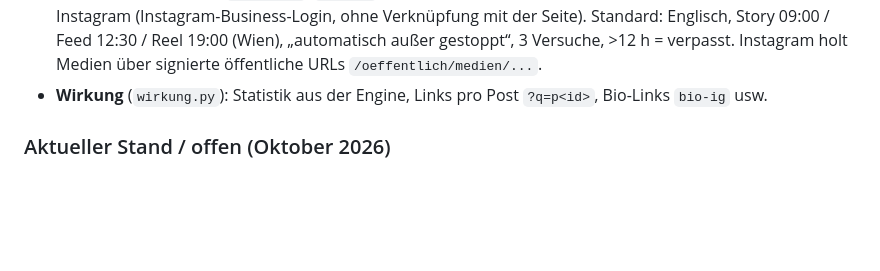
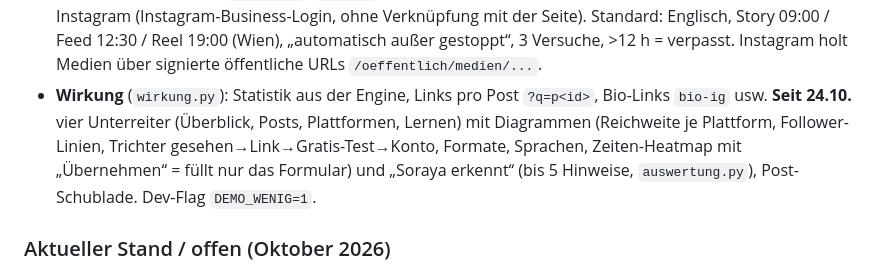
Before and after one commit to Attila0604/soraya-web, a Markdown page: CLAUDE.md, the part around the change. Rendered like a GitHub page; blank space fills up the shorter version.

Commit message:
Projekt-Notizen: Wirkung mit Unterreitern und Diagrammen (#62)
Co-authored-by: Claude <noreply@anthropic.com>

```diff
--- a/CLAUDE.md
+++ b/CLAUDE.md
@@ -104,6 +104,9 @@ Dashboard „Content Studio“ (`dashboard.html`) mit Reitern **Heute, Plan, Stu
   Story 09:00 / Feed 12:30 / Reel 19:00 (Wien), „automatisch außer gestoppt“, 3 Versuche, >12 h = verpasst.
   Instagram holt Medien über signierte öffentliche URLs `/oeffentlich/medien/...`.
 - **Wirkung** (`wirkung.py`): Statistik aus der Engine, Links pro Post `?q=p<id>`, Bio-Links `bio-ig` usw.
+  **Seit 24.10.** vier Unterreiter (Überblick, Posts, Plattformen, Lernen) mit Diagrammen (Reichweite je Plattform,
+  Follower-Linien, Trichter gesehen→Link→Gratis-Test→Konto, Formate, Sprachen, Zeiten-Heatmap mit „Übernehmen“ = füllt nur
+  das Formular) und „Soraya erkennt“ (bis 5 Hinweise, `auswertung.py`), Post-Schublade. Dev-Flag `DEMO_WENIG=1`.
 
 ### Aktueller Stand / offen (Oktober 2026)
 
```
